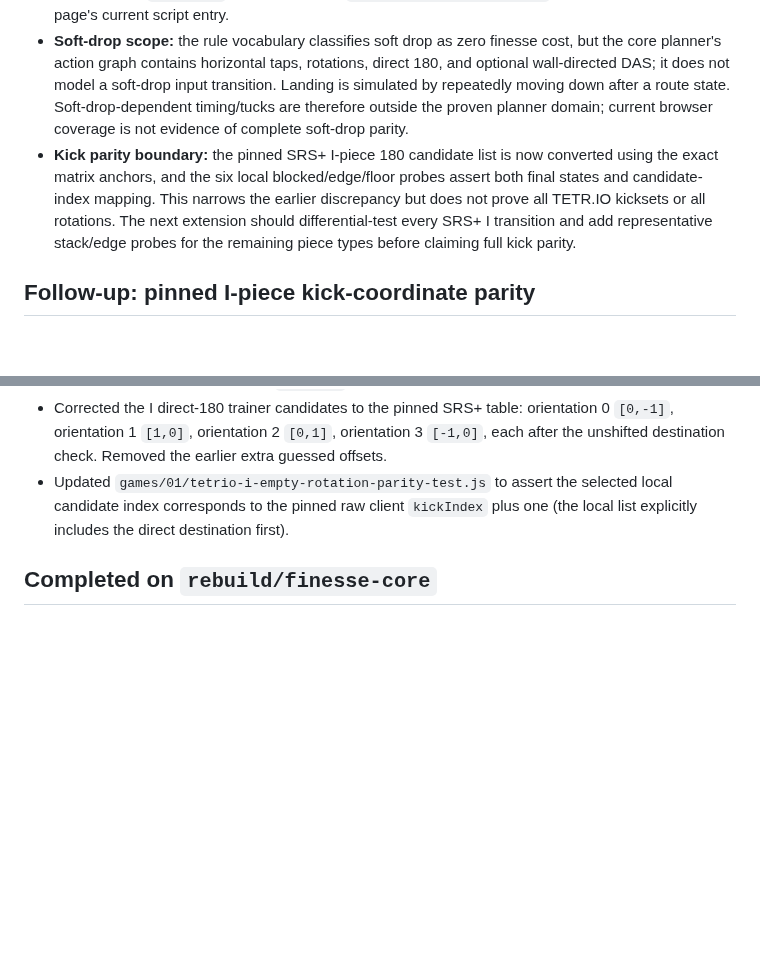
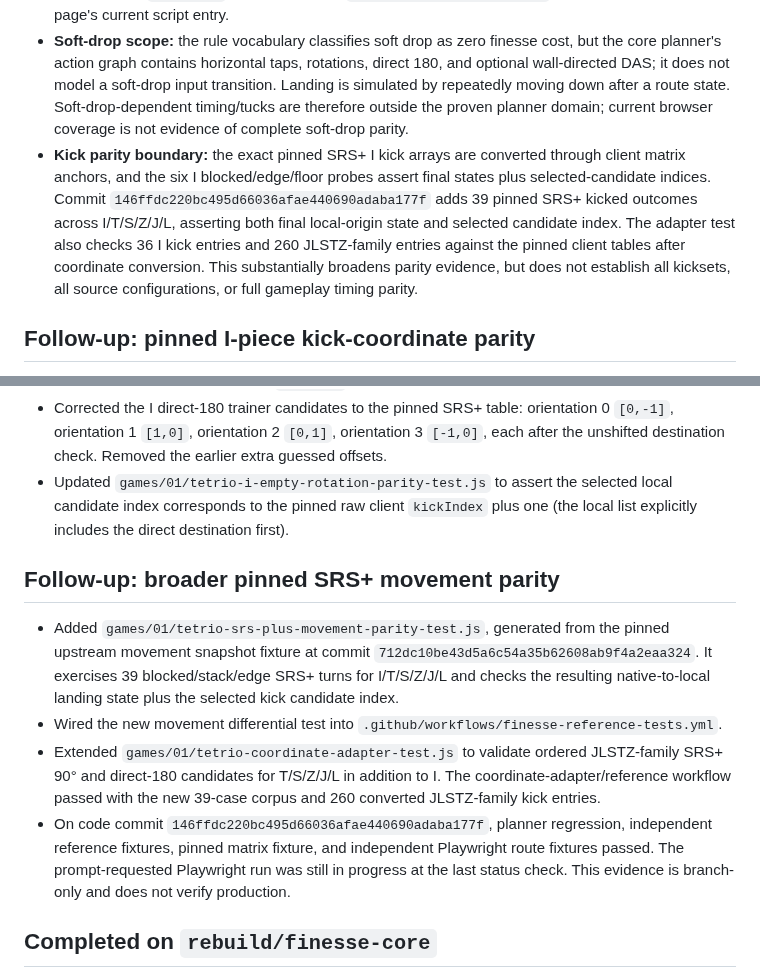
Before and after one commit to mandrop333-create/180180, a Markdown page: docs/finesse-reference-verification-ledger.md, 2 parts joined by grey strips. Drawn GitHub-style; blank space fills up the shorter version.

Commit message:
docs: record expanded pinned movement parity coverage

```diff
--- a/docs/finesse-reference-verification-ledger.md
+++ b/docs/finesse-reference-verification-ledger.md
@@ -7,7 +7,7 @@ This ledger records what has been checked and what remains unproven. An in-repos
 - **CI status:** planner regression, independent reference fixtures, pinned matrix fixture, independent Playwright route fixtures, and prompt-requested Playwright all completed successfully on this exact head. This is branch CI evidence, not production verification.
 - **Runtime import path:** `index.html` loads `games/01/game.js`; that entry constructs `games/01/engine.js`, and the engine imports `planFinesse` directly from `games/01/finesse-core.js`. `games/01/finesse.js` is a compatibility re-export facade, not the runtime implementation. The separate `js/app.js` imports the older `js/trainer/core-engine.js` path and is not the root page's current script entry.
 - **Soft-drop scope:** the rule vocabulary classifies soft drop as zero finesse cost, but the core planner's action graph contains horizontal taps, rotations, direct 180, and optional wall-directed DAS; it does not model a soft-drop input transition. Landing is simulated by repeatedly moving down after a route state. Soft-drop-dependent timing/tucks are therefore outside the proven planner domain; current browser coverage is not evidence of complete soft-drop parity.
-- **Kick parity boundary:** the pinned SRS+ I-piece 180 candidate list is now converted using the exact matrix anchors, and the six local blocked/edge/floor probes assert both final states and candidate-index mapping. This narrows the earlier discrepancy but does not prove all TETR.IO kicksets or all rotations. The next extension should differential-test every SRS+ I transition and add representative stack/edge probes for the remaining piece types before claiming full kick parity.
+- **Kick parity boundary:** the exact pinned SRS+ I kick arrays are converted through client matrix anchors, and the six I blocked/edge/floor probes assert final states plus selected-candidate indices. Commit `146ffdc220bc495d66036afae440690adaba177f` adds 39 pinned SRS+ kicked outcomes across I/T/S/Z/J/L, asserting both final local-origin state and selected candidate index. The adapter test also checks 36 I kick entries and 260 JLSTZ-family entries against the pinned client tables after coordinate conversion. This substantially broadens parity evidence, but does not establish all kicksets, all source configurations, or full gameplay timing parity.
 
 ## Follow-up: pinned I-piece kick-coordinate parity
 
@@ -15,6 +15,13 @@ This ledger records what has been checked and what remains unproven. An in-repos
 - Extended `games/01/tetrio-coordinate-adapter-test.js` to compare the exact ordered raw SRS+ I-piece kick arrays from the pinned client against all eight trainer quarter-turn tables and all four direct-180 tables after coordinate conversion. The test covers 36 kick entries and does not derive its expected values from production `kicks.js`.
 - Corrected the I direct-180 trainer candidates to the pinned SRS+ table: orientation 0 `[0,-1]`, orientation 1 `[1,0]`, orientation 2 `[0,1]`, orientation 3 `[-1,0]`, each after the unshifted destination check. Removed the earlier extra guessed offsets.
 - Updated `games/01/tetrio-i-empty-rotation-parity-test.js` to assert the selected local candidate index corresponds to the pinned raw client `kickIndex` plus one (the local list explicitly includes the direct destination first).
+
+## Follow-up: broader pinned SRS+ movement parity
+
+- Added `games/01/tetrio-srs-plus-movement-parity-test.js`, generated from the pinned upstream movement snapshot fixture at commit `712dc10be43d5a6c54a35b62608ab9f4a2eaa324`. It exercises 39 blocked/stack/edge SRS+ turns for I/T/S/Z/J/L and checks the resulting native-to-local landing state plus the selected kick candidate index.
+- Wired the new movement differential test into `.github/workflows/finesse-reference-tests.yml`.
+- Extended `games/01/tetrio-coordinate-adapter-test.js` to validate ordered JLSTZ-family SRS+ 90° and direct-180 candidates for T/S/Z/J/L in addition to I. The coordinate-adapter/reference workflow passed with the new 39-case corpus and 260 converted JLSTZ-family kick entries.
+- On code commit `146ffdc220bc495d66036afae440690adaba177f`, planner regression, independent reference fixtures, pinned matrix fixture, and independent Playwright route fixtures passed. The prompt-requested Playwright run was still in progress at the last status check. This evidence is branch-only and does not verify production.
 
 ## Completed on `rebuild/finesse-core`
 
```
